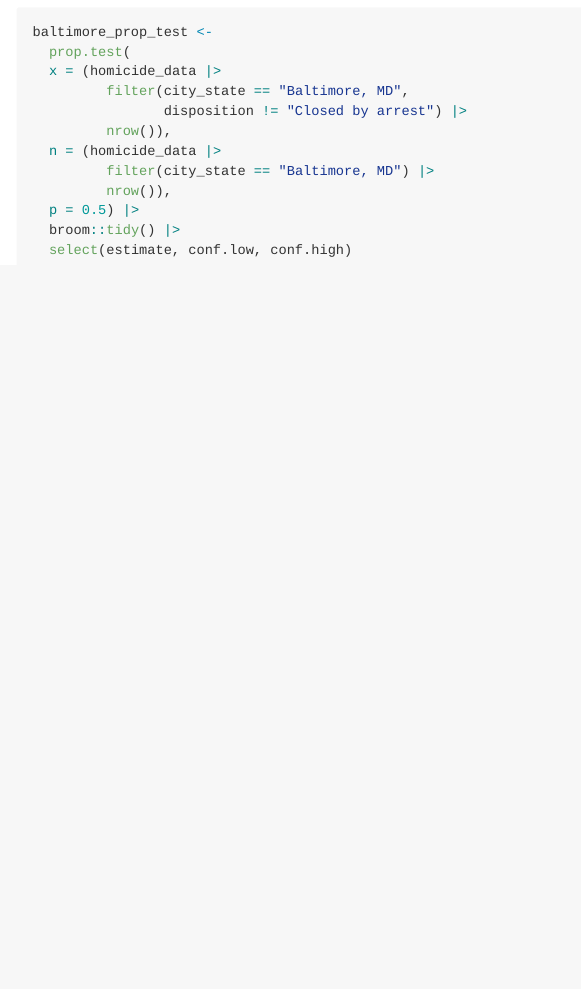
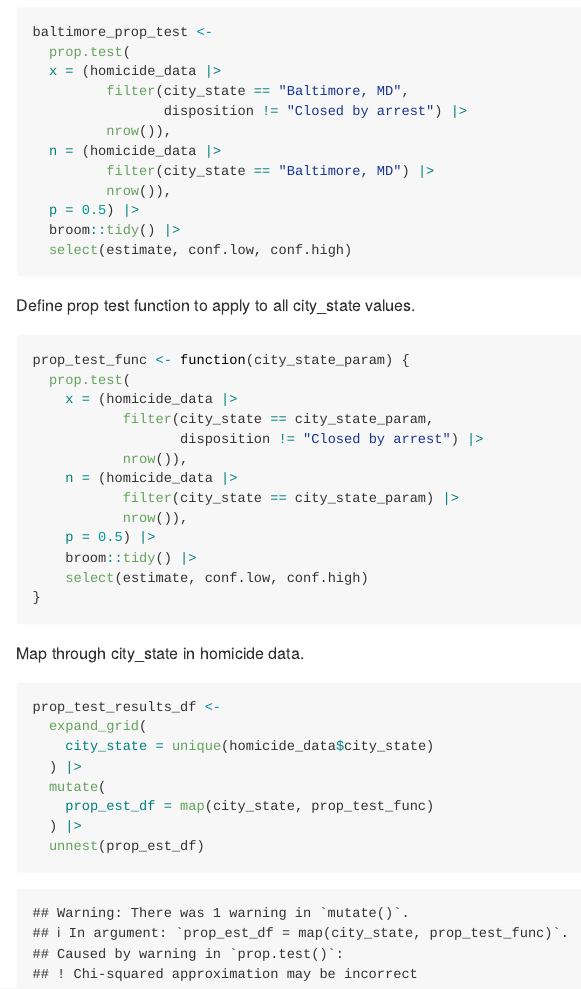
Before and after one commit to dcm2192/p8105_hw5_dcm2192, an R Markdown document (p8105_hw5_dcm2192.Rmd): the page in a window 1100 px wide, from 5050 px down. The pictures show the output file p8105_hw5_dcm2192.md that the author committed with the source, drawn offline in the style of GitHub.

Commit message:
problem 3 -- prop test for all city_state

````diff
--- a/p8105_hw5_dcm2192.Rmd
+++ b/p8105_hw5_dcm2192.Rmd
@@ -127,3 +127,32 @@ baltimore_prop_test <-
   broom::tidy() |>
   select(estimate, conf.low, conf.high)
 ```
+
+Define prop test function to apply to all city_state values.
+```{r}
+prop_test_func <- function(city_state_param) {
+  prop.test(
+    x = (homicide_data |>
+           filter(city_state == city_state_param,
+                  disposition != "Closed by arrest") |>
+           nrow()),
+    n = (homicide_data |>
+           filter(city_state == city_state_param) |>
+           nrow()),
+    p = 0.5) |>
+    broom::tidy() |>
+    select(estimate, conf.low, conf.high)
+}
+```
+
+Map through city_state in homicide data.
+```{r}
+prop_test_results_df <-
+  expand_grid(
+    city_state = unique(homicide_data$city_state)
+  ) |>
+  mutate(
+    prop_est_df = map(city_state, prop_test_func)
+  ) |>
+  unnest(prop_est_df)
+```
````
Also changed, not shown: p8105_hw5_dcm2192.md, 1 other file.
